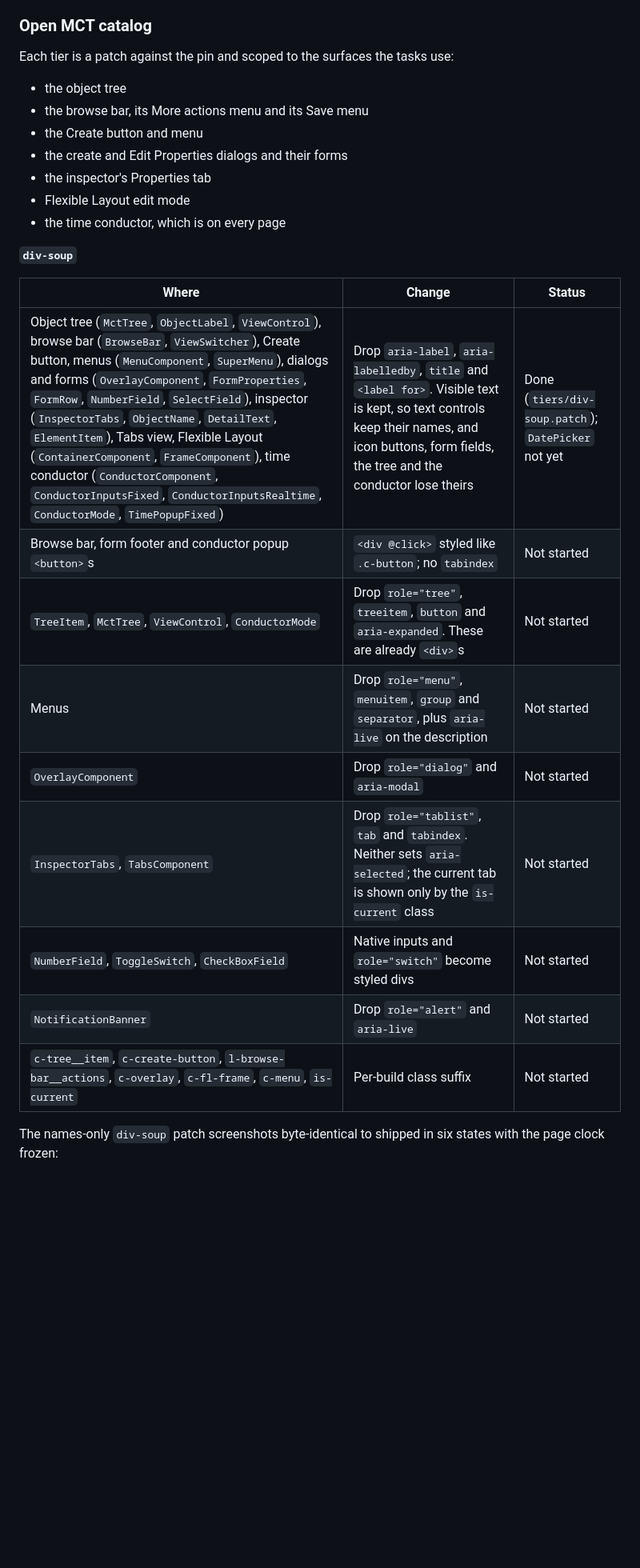
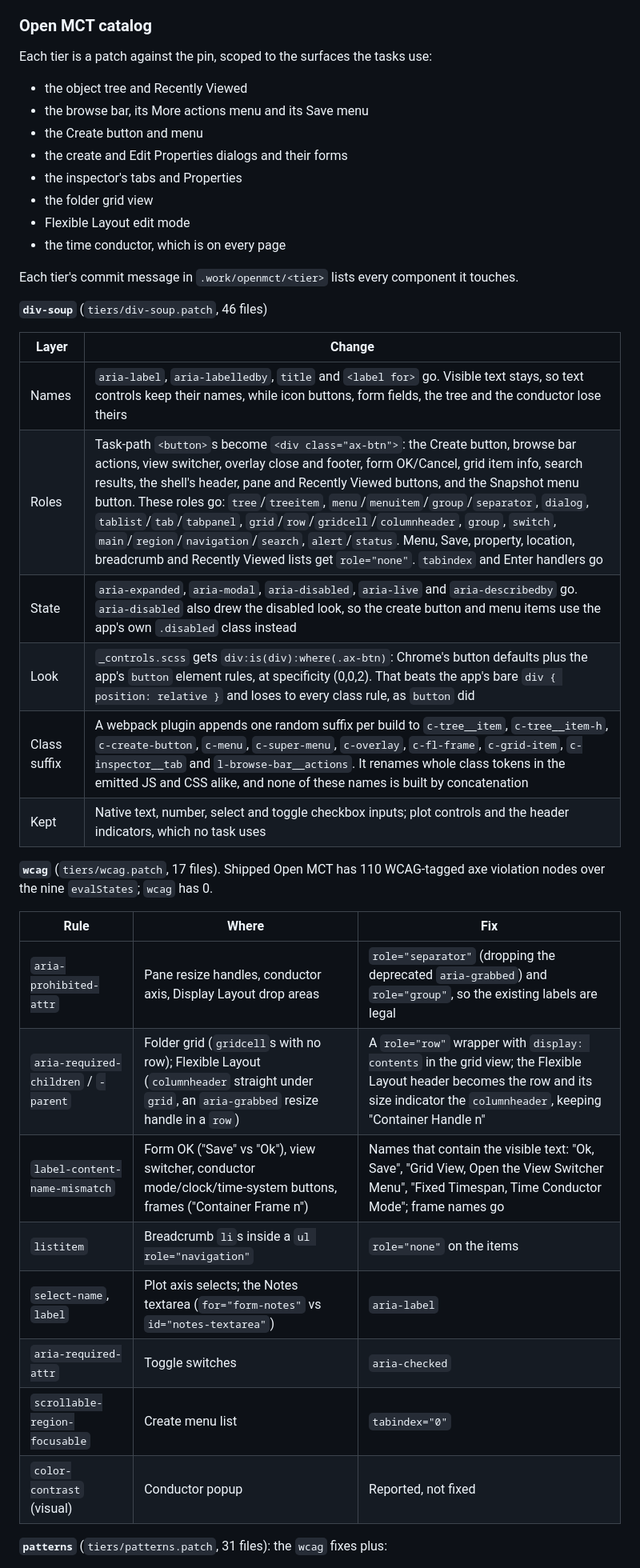
Before and after one commit to unlikelyzero/agent-experience-mcpcon26, a Markdown page: docs/DESIGN.md, the part around one of its changes. Shown at 80% size. GitHub-like rendering; blank space fills up the shorter version.

```diff
--- a/docs/DESIGN.md
+++ b/docs/DESIGN.md
@@ -309,30 +309,44 @@ its `package.json` asks for Node `>=24.14.1`.
 
 ### Open MCT catalog
 
-Each tier is a patch against the pin and scoped to the surfaces the tasks use:
+Each tier is a patch against the pin, scoped to the surfaces the tasks use:
 
-- the object tree
+- the object tree and Recently Viewed
 - the browse bar, its More actions menu and its Save menu
 - the Create button and menu
 - the create and Edit Properties dialogs and their forms
-- the inspector's Properties tab
+- the inspector's tabs and Properties
+- the folder grid view
 - Flexible Layout edit mode
 - the time conductor, which is on every page
 
-**`div-soup`**
+Each tier's commit message in `.work/openmct/<tier>` lists every component it
+touches.
 
-| Where | Change | Status |
+**`div-soup`** (`tiers/div-soup.patch`, 46 files)
+
+| Layer | Change |
+|---|---|
+| Names | `aria-label`, `aria-labelledby`, `title` and `<label for>` go. Visible text stays, so text controls keep their names, while icon buttons, form fields, the tree and the conductor lose theirs |
+| Roles | Task-path `<button>`s become `<div class="ax-btn">`: the Create button, browse bar actions, view switcher, overlay close and footer, form OK/Cancel, grid item info, search results, the shell's header, pane and Recently Viewed buttons, and the Snapshot menu button. These roles go: `tree`/`treeitem`, `menu`/`menuitem`/`group`/`separator`, `dialog`, `tablist`/`tab`/`tabpanel`, `grid`/`row`/`gridcell`/`columnheader`, `group`, `switch`, `main`/`region`/`navigation`/`search`, `alert`/`status`. Menu, Save, property, location, breadcrumb and Recently Viewed lists get `role="none"`. `tabindex` and Enter handlers go |
+| State | `aria-expanded`, `aria-modal`, `aria-disabled`, `aria-live` and `aria-describedby` go. `aria-disabled` also drew the disabled look, so the create button and menu items use the app's own `.disabled` class instead |
+| Look | `_controls.scss` gets `div:is(div):where(.ax-btn)`: Chrome's button defaults plus the app's `button` element rules, at specificity (0,0,2). That beats the app's bare `div { position: relative }` and loses to every class rule, as `button` did |
+| Class suffix | A webpack plugin appends one random suffix per build to `c-tree__item`, `c-tree__item-h`, `c-create-button`, `c-menu`, `c-super-menu`, `c-overlay`, `c-fl-frame`, `c-grid-item`, `c-inspector__tab` and `l-browse-bar__actions`. It renames whole class tokens in the emitted JS and CSS alike, and none of these names is built by concatenation |
+| Kept | Native text, number, select and toggle checkbox inputs; plot controls and the header indicators, which no task uses |
+
+**`wcag`** (`tiers/wcag.patch`, 17 files). Shipped Open MCT has 110
+WCAG-tagged axe violation nodes over the nine `evalStates`; `wcag` has 0.
+
+| Rule | Where | Fix |
 |---|---|---|
-| Object tree (`MctTree`, `ObjectLabel`, `ViewControl`), browse bar (`BrowseBar`, `ViewSwitcher`), Create button, menus (`MenuComponent`, `SuperMenu`), dialogs and forms (`OverlayComponent`, `FormProperties`, `FormRow`, `NumberField`, `SelectField`), inspector (`InspectorTabs`, `ObjectName`, `DetailText`, `ElementItem`), Tabs view, Flexible Layout (`ContainerComponent`, `FrameComponent`), time conductor (`ConductorComponent`, `ConductorInputsFixed`, `ConductorInputsRealtime`, `ConductorMode`, `TimePopupFixed`) | Drop `aria-label`, `aria-labelledby`, `title` and `<label for>`. Visible text is kept, so text controls keep their names, and icon buttons, form fields, the tree and the conductor lose theirs | Done (`tiers/div-soup.patch`); `DatePicker` not yet |
-| Browse bar, form footer and conductor popup `<button>`s | `<div @click>` styled like `.c-button`; no `tabindex` | Not started |
-| `TreeItem`, `MctTree`, `ViewControl`, `ConductorMode` | Drop `role="tree"`, `treeitem`, `button` and `aria-expanded`. These are already `<div>`s | Not started |
-| Menus | Drop `role="menu"`, `menuitem`, `group` and `separator`, plus `aria-live` on the description | Not started |
-| `OverlayComponent` | Drop `role="dialog"` and `aria-modal` | Not started |
-| `InspectorTabs`, `TabsComponent` | Drop `role="tablist"`, `tab` and `tabindex`. Neither sets `aria-selected`; the current tab is shown only by the `is-current` class | Not started |
-| `NumberField`, `ToggleSwitch`, `CheckBoxField` | Native inputs and `role="switch"` become styled divs | Not started |
-| `NotificationBanner` | Drop `role="alert"` and `aria-live` | Not started |
-| `c-tree__item`, `c-create-button`, `l-browse-bar__actions`, `c-overlay`, `c-fl-frame`, `c-menu`, `is-current` | Per-build class suffix | Not started |
+| `aria-prohibited-attr` | Pane resize handles, conductor axis, Display Layout drop areas | `role="separator"` (dropping the deprecated `aria-grabbed`) and `role="group"`, so the existing labels are legal |
+| `aria-required-children` / `-parent` | Folder grid (`gridcell`s with no row); Flexible Layout (`columnheader` straight under `grid`, an `aria-grabbed` resize handle in a `row`) | A `role="row"` wrapper with `display: contents` in the grid view; the Flexible Layout header becomes the row and its size indicator the `columnheader`, keeping "Container Handle n" |
+| `label-content-name-mismatch` | Form OK ("Save" vs "Ok"), view switcher, conductor mode/clock/time-system buttons, frames ("Container Frame n") | Names that contain the visible text: "Ok, Save", "Grid View, Open the View Switcher Menu", "Fixed Timespan, Time Conductor Mode"; frame names go |
+| `listitem` | Breadcrumb `li`s inside a `ul role="navigation"` | `role="none"` on the items |
+| `select-name`, `label` | Plot axis selects; the Notes textarea (`for="form-notes"` vs `id="notes-textarea"`) | `aria-label` |
+| `aria-required-attr` | Toggle switches | `aria-checked` |
+| `scrollable-region-focusable` | Create menu list | `tabindex="0"` |
+| `color-contrast` (visual) | Conductor popup | Reported, not fixed |
 
-The names-only `div-soup` patch screenshots byte-identical to shipped in six
-states with the page clock frozen:
+**`patterns`** (`tiers/patterns.patch`, 31 files): the `wcag` fixes plus:
 
```
Also changed, not shown: other parts of docs/DESIGN.md (+48 -73 lines).
